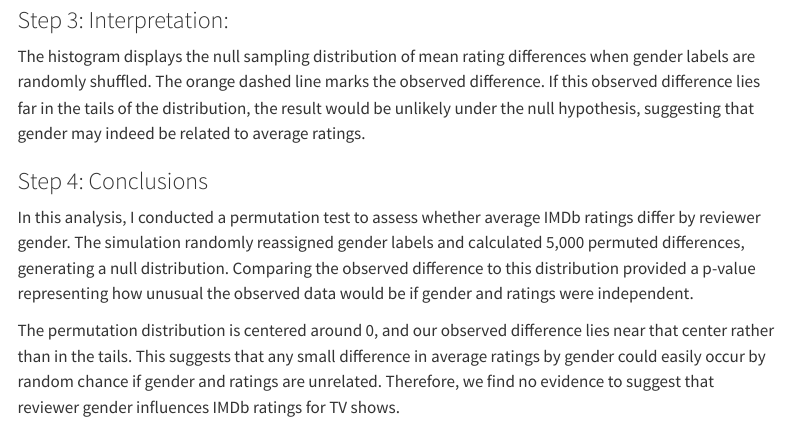
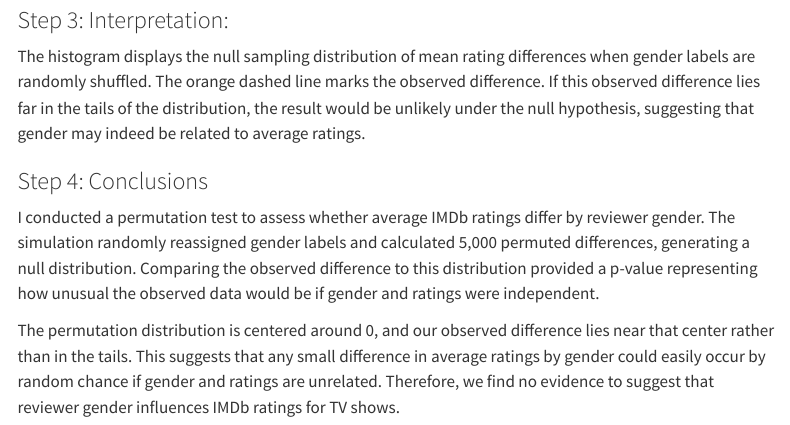
Before and after one commit to charfriedman26/charfriedman26.github.io, a Quarto document (imdb_analysis.qmd): the page in a window 1100 px wide, from 2100 px down. Rendered offline with R 4.5, knitr and Pandoc in place of Quarto, with nearby package versions; some code elsewhere in the file could not run offline; menus at the side of the page are left out; long lines of code are wrapped.

Commit message:
fifth lol

```diff
--- a/imdb_analysis.qmd
+++ b/imdb_analysis.qmd
@@ -94,6 +94,6 @@ The histogram displays the null sampling distribution of mean rating differences
 
 ### Step 4: Conclusions
 
-In this analysis, I conducted a permutation test to assess whether average IMDb ratings differ by reviewer gender. The simulation randomly reassigned gender labels and calculated 5,000 permuted differences, generating a null distribution. Comparing the observed difference to this distribution provided a p-value representing how unusual the observed data would be if gender and ratings were independent.
+I conducted a permutation test to assess whether average IMDb ratings differ by reviewer gender. The simulation randomly reassigned gender labels and calculated 5,000 permuted differences, generating a null distribution. Comparing the observed difference to this distribution provided a p-value representing how unusual the observed data would be if gender and ratings were independent.
 
 The permutation distribution is centered around 0, and our observed difference lies near that center rather than in the tails. This suggests that any small difference in average ratings by gender could easily occur by random chance if gender and ratings are unrelated. Therefore, we find no evidence to suggest that reviewer gender influences IMDb ratings for TV shows.
```
Also changed, not shown: docs/search.json, 1 other file.
